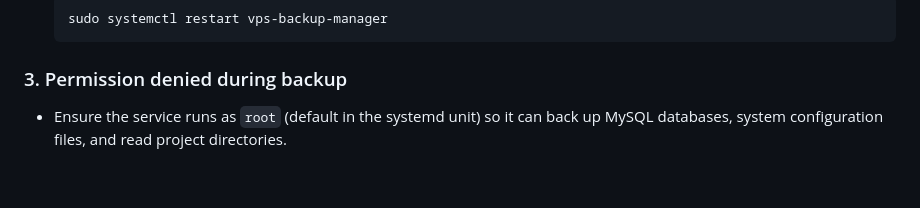
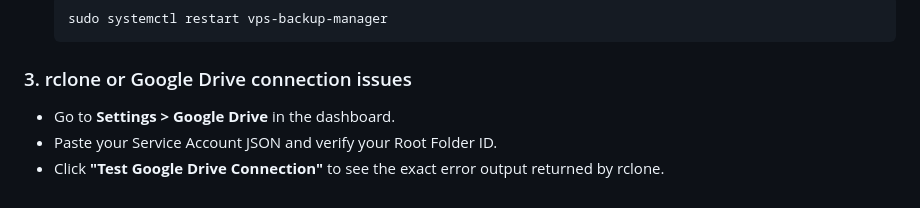
Before and after one commit to auts-tech/backup-vps, a Markdown page: DEPLOY.md, the part around one of its changes. GitHub-like rendering.

````diff
--- a/DEPLOY.md
+++ b/DEPLOY.md
@@ -247,5 +275,7 @@ To access your panel at `https://backup.yourdomain.com` with a valid SSL certifi
   sudo systemctl restart vps-backup-manager
   ```
 
-### 3. Permission denied during backup
-- Ensure the service runs as `root` (default in the systemd unit) so it can back up MySQL databases, system configuration files, and read project directories.
+### 3. rclone or Google Drive connection issues
+- Go to **Settings > Google Drive** in the dashboard.
+- Paste your Service Account JSON and verify your Root Folder ID.
+- Click **"Test Google Drive Connection"** to see the exact error output returned by rclone.
````
Also changed, not shown: other parts of DEPLOY.md (+59 -31 lines).
